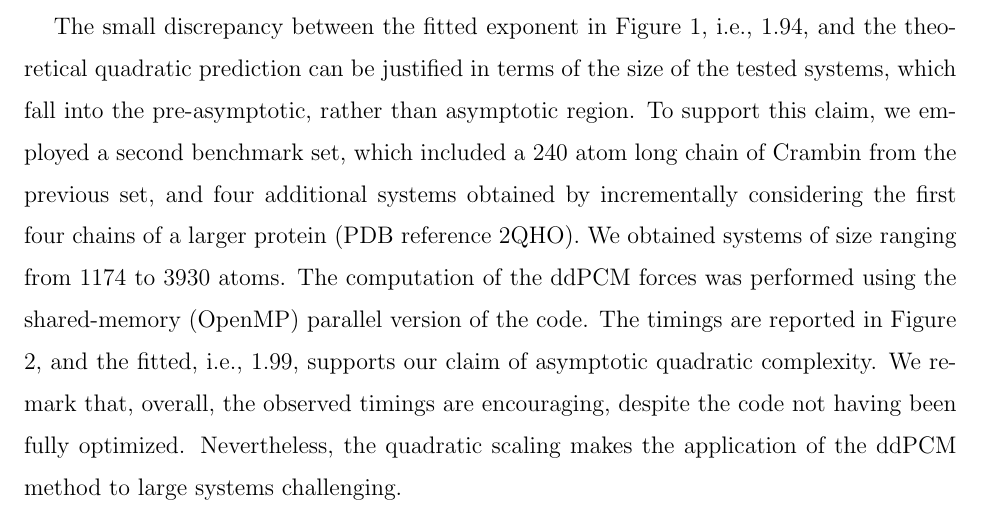
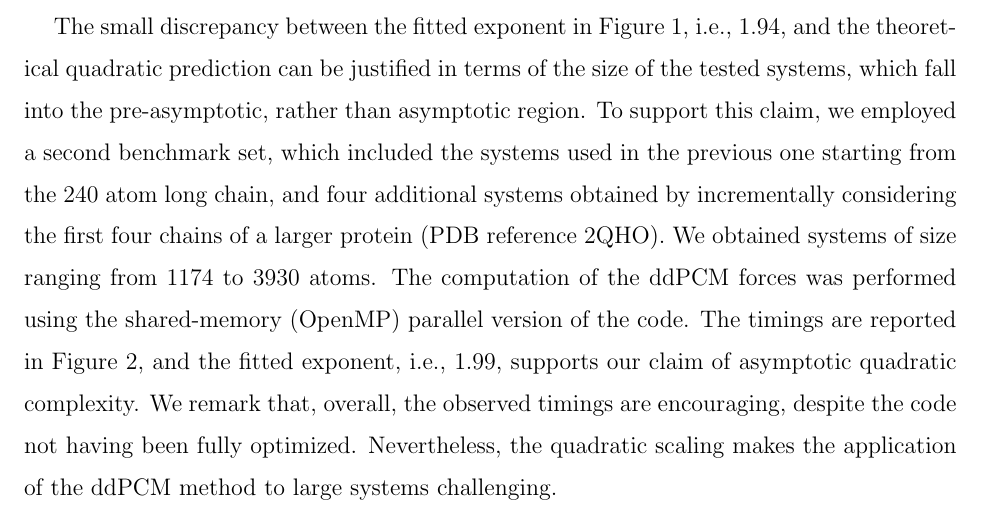
Before and after one commit to filippolipparini/ddPCM, a LaTeX paper (paper/ddpcm-sub.tex, which reads paper/3_experiments.tex): part of page 15 of 26, cut so that both start at the same text. Compiled offline with pdfLaTeX.

Commit message:
small edit.

```diff
--- a/paper/3_experiments.tex
+++ b/paper/3_experiments.tex
@@ -74,8 +74,8 @@ Geometries suitable for testing were obtained from Crambin, a small globular pro
  \includegraphics[width=0.6\textwidth]{figs/serial.eps}
 \end{figure}
 
-The small discrepancy between the fitted exponent in Figure \ref{fig:serial}, i.e., 1.94, and the theoretical quadratic prediction can be justified in terms of the size of the tested systems, which fall into the pre-asymptotic, rather than asymptotic region. To support this claim, we employed a second benchmark set, which included a 240 atom long chain of Crambin from the previous set, and four additional systems obtained by incrementally considering the first four chains of a larger protein (PDB reference 2QHO). We obtained systems of size ranging from 1174 to 3930 atoms. The computation of the ddPCM forces was performed using the shared-memory (OpenMP) parallel version of the code. The timings are reported in
-Figure \ref{fig:para}, and the fitted, i.e., 1.99, supports our claim of asymptotic quadratic complexity. We remark that, overall, the observed timings are encouraging, despite the code not having been fully optimized. Nevertheless, the quadratic scaling makes the application of the ddPCM method to large systems challenging.
+The small discrepancy between the fitted exponent in Figure \ref{fig:serial}, i.e., 1.94, and the theoretical quadratic prediction can be justified in terms of the size of the tested systems, which fall into the pre-asymptotic, rather than asymptotic region. To support this claim, we employed a second benchmark set, which included the systems used in the previous one starting from the 240 atom long chain, and four additional systems obtained by incrementally considering the first four chains of a larger protein (PDB reference 2QHO). We obtained systems of size ranging from 1174 to 3930 atoms. The computation of the ddPCM forces was performed using the shared-memory (OpenMP) parallel version of the code. The timings are reported in
+Figure \ref{fig:para}, and the fitted exponent, i.e., 1.99, supports our claim of asymptotic quadratic complexity. We remark that, overall, the observed timings are encouraging, despite the code not having been fully optimized. Nevertheless, the quadratic scaling makes the application of the ddPCM method to large systems challenging.
 
 
 \begin{figure}[t]
```
